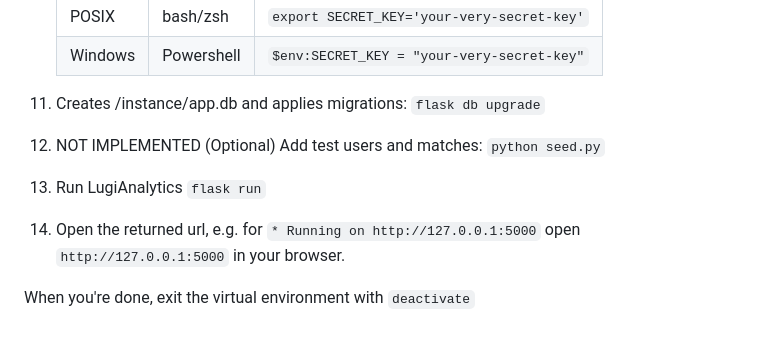
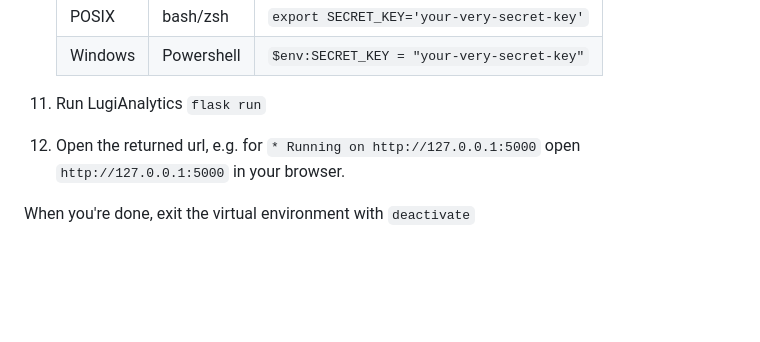
Before and after one commit to daniyalq114/CITS3403-Project, a Markdown page: README.md, the part around the change. GitHub-like rendering; blank space fills up the shorter version.

Commit message:
Removed unecassary README steps
Step 9 was a duplicate after new the new db step was added

The seed.py step wasnt implemented

```diff
--- a/README.md
+++ b/README.md
@@ -95,15 +95,9 @@ flask db upgrade # apply the migration to the database
     | POSIX    | bash/zsh   | `export SECRET_KEY='your-very-secret-key'` |
     | Windows  | Powershell | `$env:SECRET_KEY = "your-very-secret-key"` |
 
-9. Creates /instance/app.db and applies migrations:
-`flask db upgrade`
-
-10. NOT IMPLEMENTED (Optional) Add test users and matches:
-`python seed.py`
-
-11. Run LugiAnalytics
+9. Run LugiAnalytics
 `flask run`
 
-12. Open the returned url, e.g. for `* Running on http://127.0.0.1:5000` open `http://127.0.0.1:5000` in your browser.
+10. Open the returned url, e.g. for `* Running on http://127.0.0.1:5000` open `http://127.0.0.1:5000` in your browser.
 
 When you're done, exit the virtual environment with `deactivate`
```
